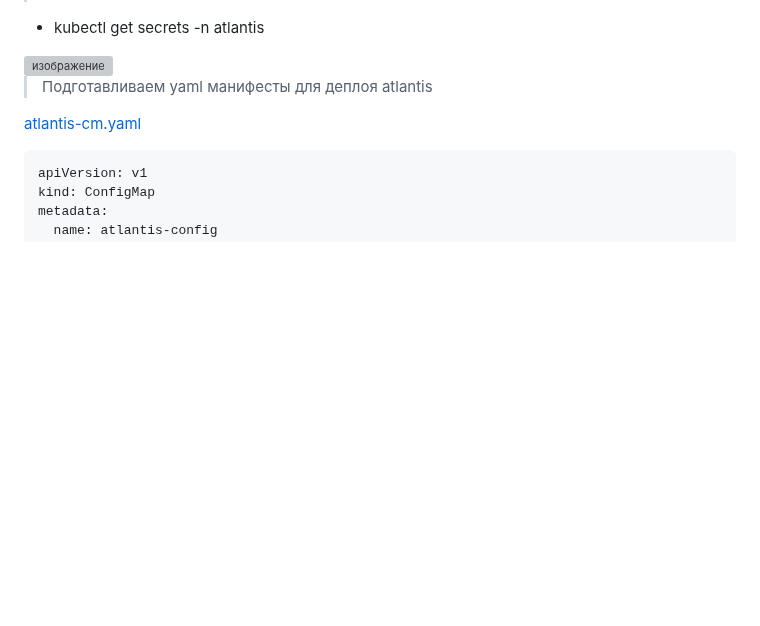
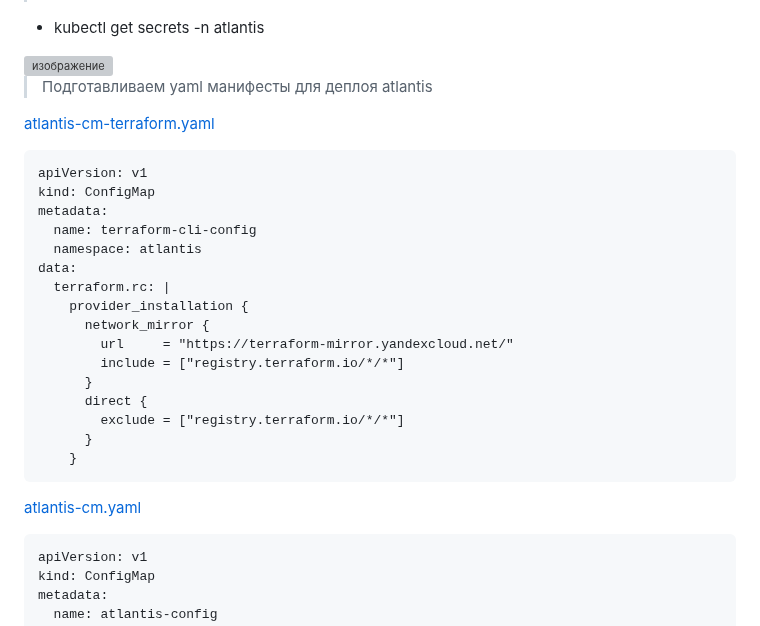
Before and after one commit to vladislav-arzybov/HOMEWORK, a Markdown page: 23_Diplom/05_atlantis/05_atlantis.md, the part around the change. Rendered like a GitHub page; blank space fills up the shorter version; grey boxes are pictures that could not be loaded.

````diff
--- a/23_Diplom/05_atlantis/05_atlantis.md
+++ b/23_Diplom/05_atlantis/05_atlantis.md
@@ -71,6 +71,26 @@ kubectl create secret generic atlantis-yc-sa \
 <img width="647" height="56" alt="изображение" src="https://github.com/user-attachments/assets/7d08a2e6-c55b-45ee-bdda-96887ead5a70" />
 
 > Подготавливаем yaml манифесты для деплоя atlantis
+
+[atlantis-cm-terraform.yaml]()
+```
+apiVersion: v1
+kind: ConfigMap
+metadata:
+  name: terraform-cli-config
+  namespace: atlantis
+data:
+  terraform.rc: |
+    provider_installation {
+      network_mirror {
+        url     = "https://terraform-mirror.yandexcloud.net/"
+        include = ["registry.terraform.io/*/*"]
+      }
+      direct {
+        exclude = ["registry.terraform.io/*/*"]
+      }
+    }
+```
 
 [atlantis-cm.yaml]()
 ```
````
